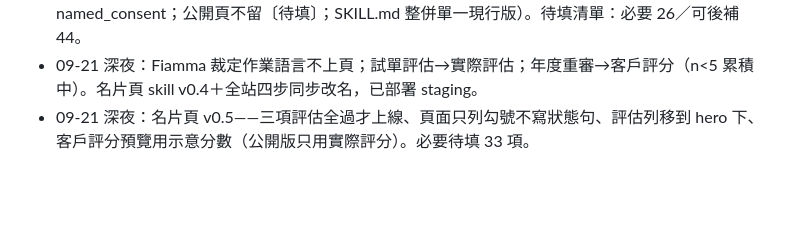
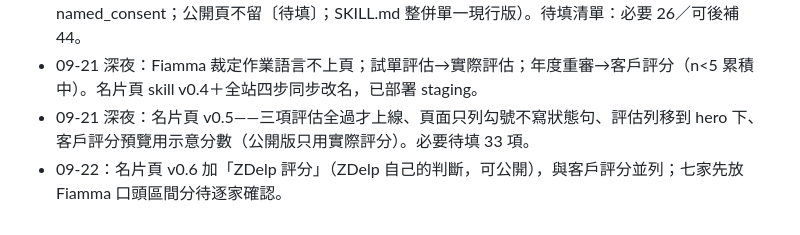
Before and after one commit to firebee09/zdelp-site, a Markdown page: HANDOVER-2026-09-20.md, the part around the change. Rendered like a GitHub page; blank space fills up the shorter version.

```diff
--- a/HANDOVER-2026-09-20.md
+++ b/HANDOVER-2026-09-20.md
@@ -76,3 +76,4 @@
 - 09-21 深夜：名片頁 skill v0.3（Codex 收尾三項：阻擋分級 pending_blocking／pending_later＋named_consent；公開頁不留〔待填〕；SKILL.md 整併單一現行版）。待填清單：必要 26／可後補 44。
 - 09-21 深夜：Fiamma 裁定作業語言不上頁；試單評估→實際評估；年度重審→客戶評分（n<5 累積中）。名片頁 skill v0.4＋全站四步同步改名，已部署 staging。
 - 09-21 深夜：名片頁 v0.5——三項評估全過才上線、頁面只列勾號不寫狀態句、評估列移到 hero 下、客戶評分預覽用示意分數（公開版只用實際評分）。必要待填 33 項。
+- 09-22：名片頁 v0.6 加「ZDelp 評分」（ZDelp 自己的判斷，可公開），與客戶評分並列；七家先放 Fiamma 口頭區間分待逐家確認。
```
Also changed, not shown: CODEX-READBACK-2026-09-21-provider-profiles.md (+4 -0 lines).
